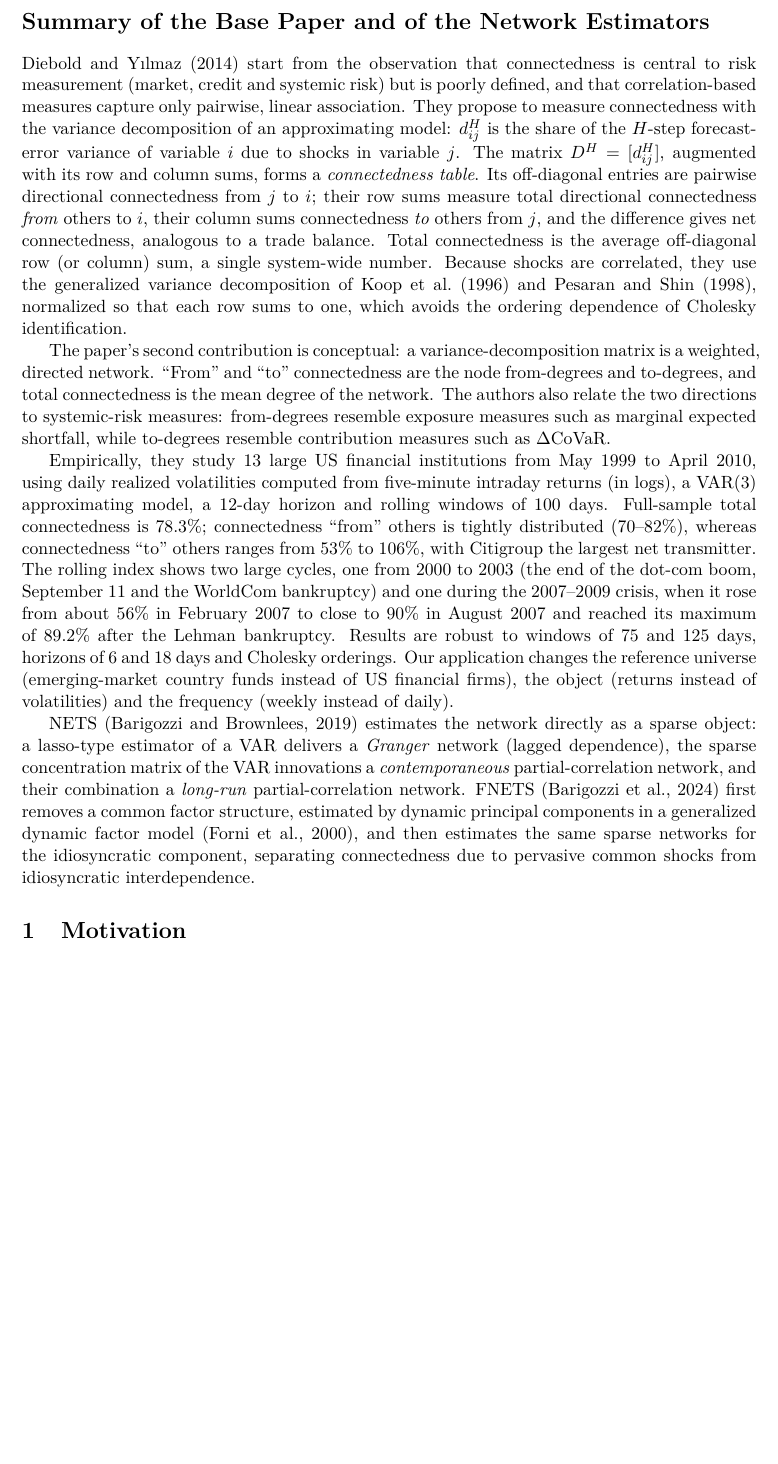
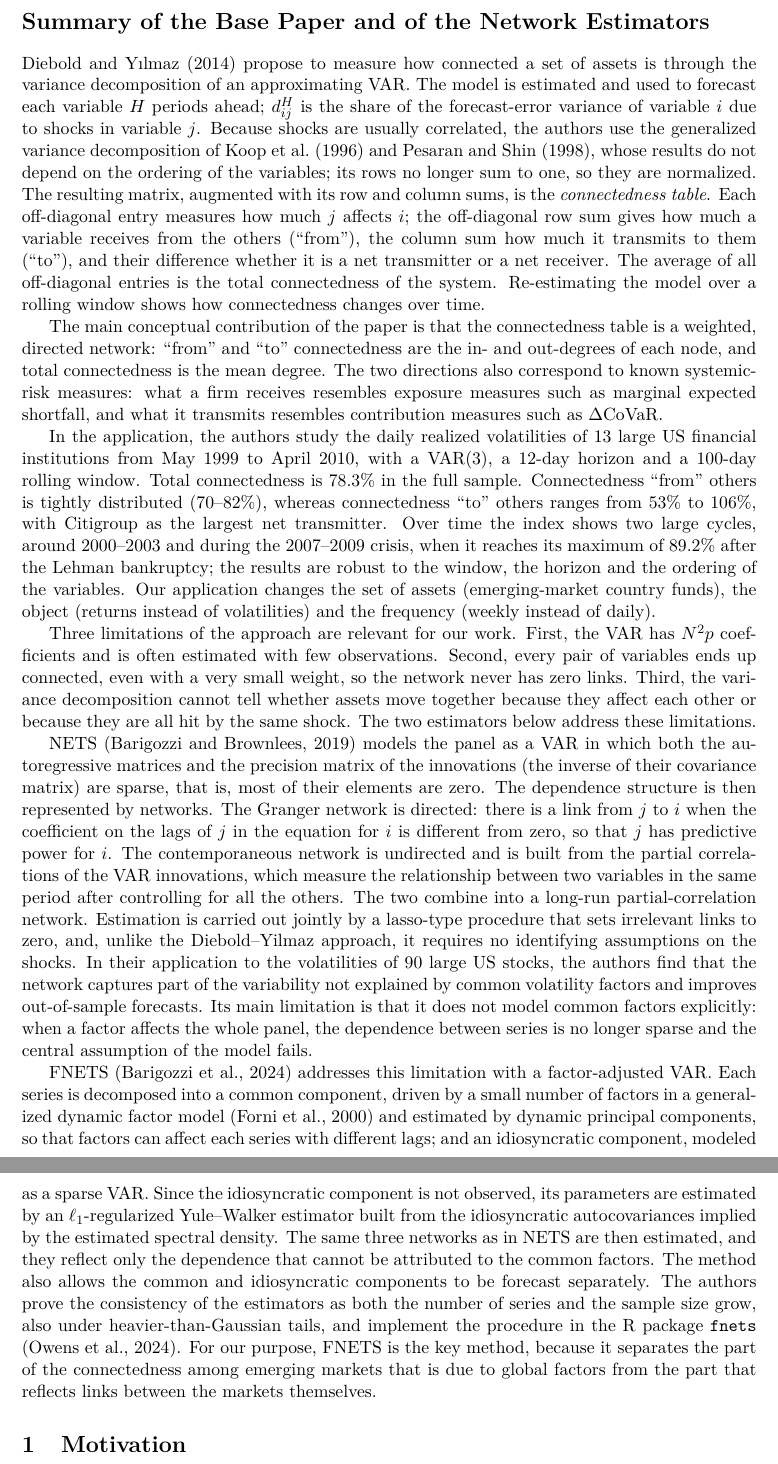
Before and after one commit to ezellabra/ml4e-connectedness, a LaTeX document (paper/main.tex, which reads paper/sections/00_base_paper.tex): part of page 2 of 17 before the commit and two parts of pages 2 and 3 of 18 after it, the two joined at a grey line, cut so that both start at the same text, the shorter picture padded with empty space. Compiled offline with pdfLaTeX.

Commit message:
Base-paper summary: merge the group summary with the earlier draft; trim duplicated NETS/FNETS description in Methods
Co-Authored-By: Claude Opus 5.5 <noreply@anthropic.com>

```diff
--- a/paper/sections/00_base_paper.tex
+++ b/paper/sections/00_base_paper.tex
@@ -1,11 +1,15 @@
 \section*{Summary of the Base Paper and of the Network Estimators}
 \addcontentsline{toc}{section}{Summary of the base paper}
-% Budget: 1 page (paper structure v2).
+% Budget: 1 page (paper structure v2). Merges the group's summary (A. Lancelotti) with the earlier draft.
 
-\citet{diebold2014network} start from the observation that connectedness is central to risk measurement (market, credit and systemic risk) but is poorly defined, and that correlation-based measures capture only pairwise, linear association. They propose to measure connectedness with the variance decomposition of an approximating model: $d^H_{ij}$ is the share of the $H$-step forecast-error variance of variable $i$ due to shocks in variable $j$. The matrix $D^H=[d^H_{ij}]$, augmented with its row and column sums, forms a \emph{connectedness table}. Its off-diagonal entries are pairwise directional connectedness from $j$ to $i$; their row sums measure total directional connectedness \emph{from} others to $i$, their column sums connectedness \emph{to} others from $j$, and the difference gives net connectedness, analogous to a trade balance. Total connectedness is the average off-diagonal row (or column) sum, a single system-wide number. Because shocks are correlated, they use the generalized variance decomposition of \citet{koop1996impulse} and \citet{pesaran1998generalized}, normalized so that each row sums to one, which avoids the ordering dependence of Cholesky identification.
+\citet{diebold2014network} propose to measure how connected a set of assets is through the variance decomposition of an approximating VAR. The model is estimated and used to forecast each variable $H$ periods ahead; $d^H_{ij}$ is the share of the forecast-error variance of variable $i$ due to shocks in variable $j$. Because shocks are usually correlated, the authors use the generalized variance decomposition of \citet{koop1996impulse} and \citet{pesaran1998generalized}, whose results do not depend on the ordering of the variables; its rows no longer sum to one, so they are normalized. The resulting matrix, augmented with its row and column sums, is the \emph{connectedness table}. Each off-diagonal entry measures how much $j$ affects $i$; the off-diagonal row sum gives how much a variable receives from the others (``from''), the column sum how much it transmits to them (``to''), and their difference whether it is a net transmitter or a net receiver. The average of all off-diagonal entries is the total connectedness of the system. Re-estimating the model over a rolling window shows how connectedness changes over time.
 
-The paper's second contribution is conceptual: a variance-decomposition matrix is a weighted, directed network. ``From'' and ``to'' connectedness are the node from-degrees and to-degrees, and total connectedness is the mean degree of the network. The authors also relate the two directions to systemic-risk measures: from-degrees resemble exposure measures such as marginal expected shortfall, while to-degrees resemble contribution measures such as $\Delta$CoVaR.
+The main conceptual contribution of the paper is that the connectedness table is a weighted, directed network: ``from'' and ``to'' connectedness are the in- and out-degrees of each node, and total connectedness is the mean degree. The two directions also correspond to known systemic-risk measures: what a firm receives resembles exposure measures such as marginal expected shortfall, and what it transmits resembles contribution measures such as $\Delta$CoVaR.
 
-Empirically, they study 13 large US financial institutions from May 1999 to April 2010, using daily realized volatilities computed from five-minute intraday returns (in logs), a VAR(3) approximating model, a 12-day horizon and rolling windows of 100 days. Full-sample total connectedness is 78.3\%; connectedness ``from'' others is tightly distributed (70--82\%), whereas connectedness ``to'' others ranges from 53\% to 106\%, with Citigroup the largest net transmitter. The rolling index shows two large cycles, one from 2000 to 2003 (the end of the dot-com boom, September 11 and the WorldCom bankruptcy) and one during the 2007--2009 crisis, when it rose from about 56\% in February 2007 to close to 90\% in August 2007 and reached its maximum of 89.2\% after the Lehman bankruptcy. Results are robust to windows of 75 and 125 days, horizons of 6 and 18 days and Cholesky orderings. Our application changes the reference universe (emerging-market country funds instead of US financial firms), the object (returns instead of volatilities) and the frequency (weekly instead of daily).
+In the application, the authors study the daily realized volatilities of 13 large US financial institutions from May 1999 to April 2010, with a VAR(3), a 12-day horizon and a 100-day rolling window. Total connectedness is 78.3\% in the full sample. Connectedness ``from'' others is tightly distributed (70--82\%), whereas connectedness ``to'' others ranges from 53\% to 106\%, with Citigroup as the largest net transmitter. Over time the index shows two large cycles, around 2000--2003 and during the 2007--2009 crisis, when it reaches its maximum of 89.2\% after the Lehman bankruptcy; the results are robust to the window, the horizon and the ordering of the variables. Our application changes the set of assets (emerging-market country funds), the object (returns instead of volatilities) and the frequency (weekly instead of daily).
 
-NETS \citep{barigozzi2019nets} estimates the network directly as a sparse object: a lasso-type estimator of a VAR delivers a \emph{Granger} network (lagged dependence), the sparse concentration matrix of the VAR innovations a \emph{contemporaneous} partial-correlation network, and their combination a \emph{long-run} partial-correlation network. FNETS \citep{barigozzi2024fnets} first removes a common factor structure, estimated by dynamic principal components in a generalized dynamic factor model \citep{forni2000generalized}, and then estimates the same sparse networks for the idiosyncratic component, separating connectedness due to pervasive common shocks from idiosyncratic interdependence.
+Three limitations of the approach are relevant for our work. First, the VAR has $N^2p$ coefficients and is often estimated with few observations. Second, every pair of variables ends up connected, even with a very small weight, so the network never has zero links. Third, the variance decomposition cannot tell whether assets move together because they affect each other or because they are all hit by the same shock. The two estimators below address these limitations.
+
+NETS \citep{barigozzi2019nets} models the panel as a VAR in which both the autoregressive matrices and the precision matrix of the innovations (the inverse of their covariance matrix) are sparse, that is, most of their elements are zero. The dependence structure is then represented by networks. The Granger network is directed: there is a link from $j$ to $i$ when the coefficient on the lags of $j$ in the equation for $i$ is different from zero, so that $j$ has predictive power for $i$. The contemporaneous network is undirected and is built from the partial correlations of the VAR innovations, which measure the relationship between two variables in the same period after controlling for all the others. The two combine into a long-run partial-correlation network. Estimation is carried out jointly by a lasso-type procedure that sets irrelevant links to zero, and, unlike the Diebold--Yilmaz approach, it requires no identifying assumptions on the shocks. In their application to the volatilities of 90 large US stocks, the authors find that the network captures part of the variability not explained by common volatility factors and improves out-of-sample forecasts. Its main limitation is that it does not model common factors explicitly: when a factor affects the whole panel, the dependence between series is no longer sparse and the central assumption of the model fails.
+
+FNETS \citep{barigozzi2024fnets} addresses this limitation with a factor-adjusted VAR. Each series is decomposed into a common component, driven by a small number of factors in a generalized dynamic factor model \citep{forni2000generalized} and estimated by dynamic principal components, so that factors can affect each series with different lags; and an idiosyncratic component, modeled as a sparse VAR. Since the idiosyncratic component is not observed, its parameters are estimated by an $\ell_1$-regularized Yule--Walker estimator built from the idiosyncratic autocovariances implied by the estimated spectral density. The same three networks as in NETS are then estimated, and they reflect only the dependence that cannot be attributed to the common factors. The method also allows the common and idiosyncratic components to be forecast separately. The authors prove the consistency of the estimators as both the number of series and the sample size grow, also under heavier-than-Gaussian tails, and implement the procedure in the R package \texttt{fnets} \citep{owens2024fnetsR}. For our purpose, FNETS is the key method, because it separates the part of the connectedness among emerging markets that is due to global factors from the part that reflects links between the markets themselves.
```
Also changed, not shown: docs/summary.md (+1 -1 lines), paper/sections/04_methods.tex (+2 -2 lines), review/00_full_paper.pdf, review/01_base_paper_summary_motivation_introduction.pdf, review/02_data.pdf, review/03_methods.pdf, review/04_results.pdf, review/05_discussion_conclusion.pdf, review/06_references_data_and_code_availability.pdf, review/07_appendix_robustness.pdf, review/README_REVIEW.md.
